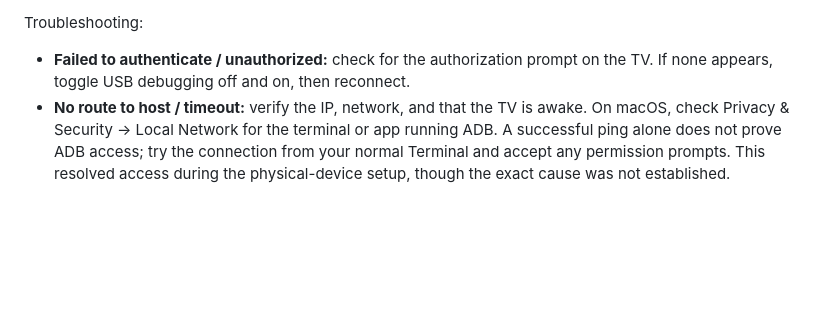
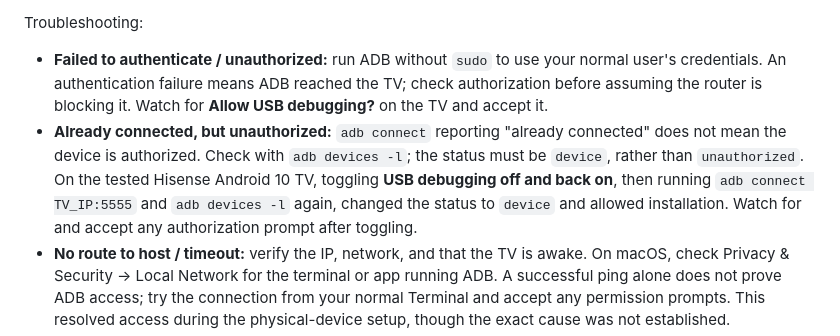
Before and after one commit to virakngauv/workout-app, a Markdown page: README.md, the part around the change. Drawn GitHub-style; blank space fills up the shorter version.

Commit message:
docs: record TV USB debugging authorization recovery

```diff
--- a/README.md
+++ b/README.md
@@ -147,7 +147,8 @@ Accept **Allow USB debugging?** on the TV for your computer, even though the con
 
 Troubleshooting:
 
-- **Failed to authenticate / unauthorized:** check for the authorization prompt on the TV. If none appears, toggle USB debugging off and on, then reconnect.
+- **Failed to authenticate / unauthorized:** run ADB without `sudo` to use your normal user's credentials. An authentication failure means ADB reached the TV; check authorization before assuming the router is blocking it. Watch for **Allow USB debugging?** on the TV and accept it.
+- **Already connected, but unauthorized:** `adb connect` reporting "already connected" does not mean the device is authorized. Check with `adb devices -l`; the status must be `device`, rather than `unauthorized`. On the tested Hisense Android 10 TV, toggling **USB debugging off and back on**, then running `adb connect TV_IP:5555` and `adb devices -l` again, changed the status to `device` and allowed installation. Watch for and accept any authorization prompt after toggling.
 - **No route to host / timeout:** verify the IP, network, and that the TV is awake. On macOS, check Privacy & Security → Local Network for the terminal or app running ADB. A successful ping alone does not prove ADB access; try the connection from your normal Terminal and accept any permission prompts. This resolved access during the physical-device setup, though the exact cause was not established.
 - **Connection refused:** the TV may not expose network ADB through USB debugging. Port 5555 is a firmware-dependent option, not a universal Android TV feature.
 
```
